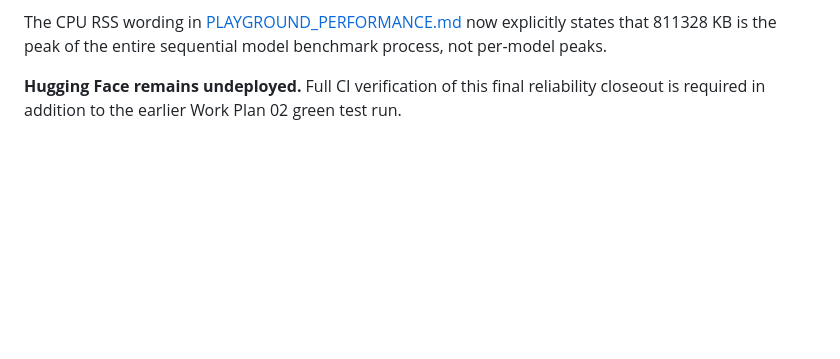
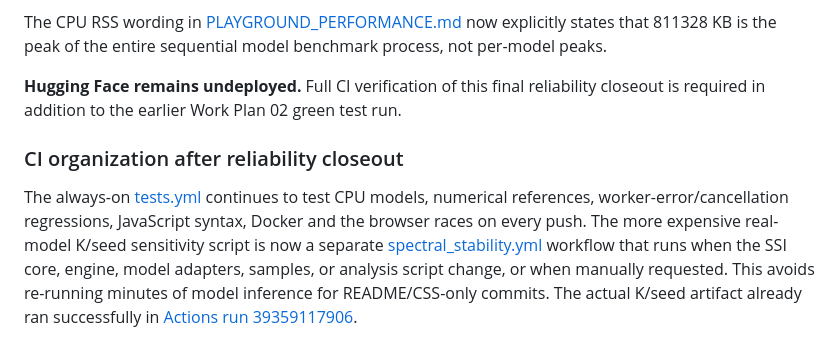
Before and after one commit to AtheavenMa/Spectral-Spatial-Interpretation, a Markdown page: work_plan/02_finalize_ssi_playground.md, the part around the change. Drawn GitHub-style; blank space fills up the shorter version.

Commit message:
docs: document independent stability CI and final reliability checks

```diff
--- a/work_plan/02_finalize_ssi_playground.md
+++ b/work_plan/02_finalize_ssi_playground.md
@@ -210,3 +210,7 @@ These measurements concern one genuine input per dataset, **not convergence cert
 The CPU RSS wording in [PLAYGROUND_PERFORMANCE.md](../docs/PLAYGROUND_PERFORMANCE.md) now explicitly states that 811328 KB is the peak of the entire sequential model benchmark process, not per-model peaks.
 
 **Hugging Face remains undeployed.** Full CI verification of this final reliability closeout is required in addition to the earlier Work Plan 02 green test run.
+
+### CI organization after reliability closeout
+
+The always-on [tests.yml](../.github/workflows/tests.yml) continues to test CPU models, numerical references, worker-error/cancellation regressions, JavaScript syntax, Docker and the browser races on every push. The more expensive real-model K/seed sensitivity script is now a separate [spectral_stability.yml](../.github/workflows/spectral_stability.yml) workflow that runs when the SSI core, engine, model adapters, samples, or analysis script change, or when manually requested. This avoids re-running minutes of model inference for README/CSS-only commits. The actual K/seed artifact already ran successfully in [Actions run 39359117906](https://github.com/AtheavenMa/Spectral-Spatial-Interpretation/actions/runs/39359117906).
```
